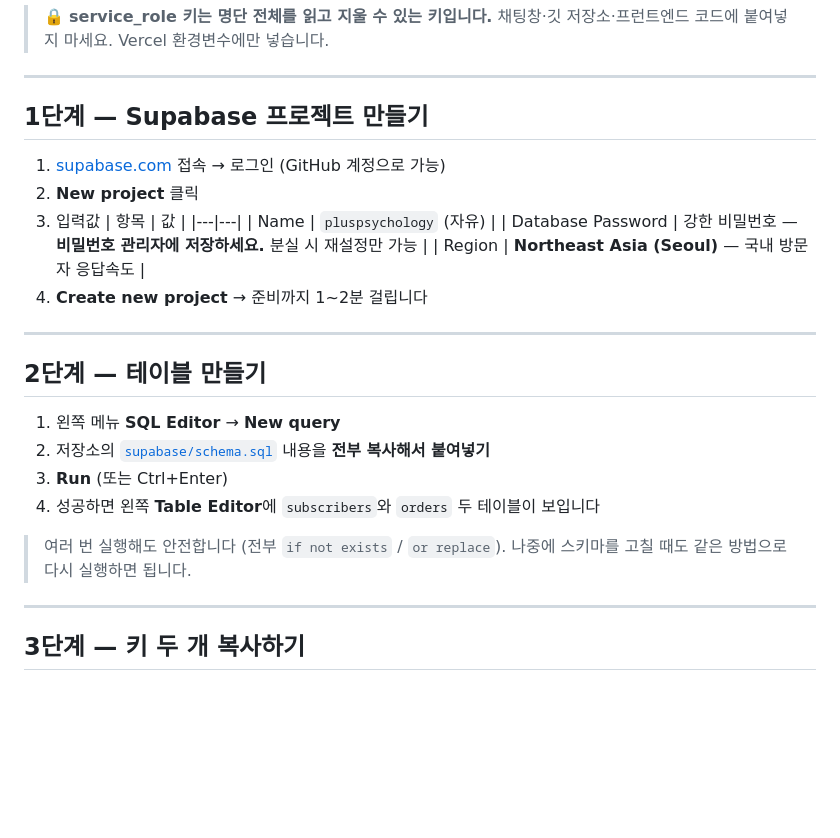
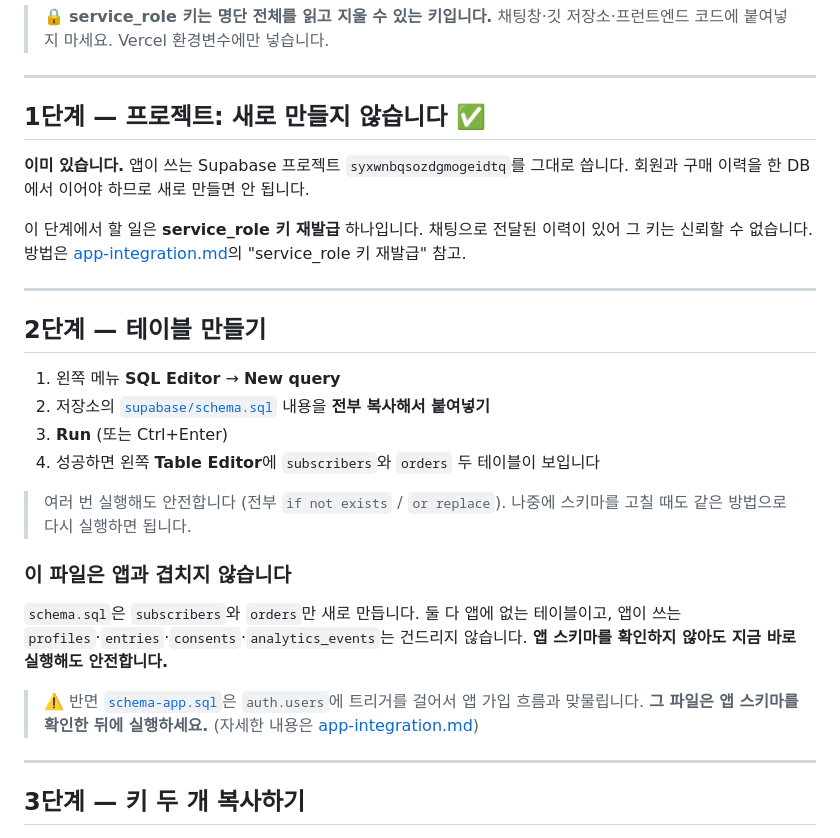
Before and after one commit to volt90/pluspsychology, a Markdown page: docs/setup-supabase.md, the part around the change. GitHub-like rendering; blank space fills up the shorter version.

Commit message:
Correct the setup guide: the project already exists
The guide told the reader to create a new Supabase project, which is
wrong now that the app's existing project is the one being shared.
Step one is rotating the exposed key instead.

Also splits the two SQL files by risk: schema.sql only adds tables the
app does not have and is safe to run immediately, while schema-app.sql
touches auth.users triggers and needs the app's schema checked first.

Co-Authored-By: Claude Fable 5 <noreply@anthropic.com>

```diff
--- a/docs/setup-supabase.md
+++ b/docs/setup-supabase.md
@@ -8,17 +8,14 @@
 
 ---
 
-## 1단계 — Supabase 프로젝트 만들기
+## 1단계 — 프로젝트: 새로 만들지 않습니다 ✅
 
-1. [supabase.com](https://supabase.com) 접속 → 로그인 (GitHub 계정으로 가능)
-2. **New project** 클릭
-3. 입력값
-   | 항목 | 값 |
-   |---|---|
-   | Name | `pluspsychology` (자유) |
-   | Database Password | 강한 비밀번호 — **비밀번호 관리자에 저장하세요.** 분실 시 재설정만 가능 |
-   | Region | **Northeast Asia (Seoul)** — 국내 방문자 응답속도 |
-4. **Create new project** → 준비까지 1~2분 걸립니다
+**이미 있습니다.** 앱이 쓰는 Supabase 프로젝트 `syxwnbqsozdgmogeidtq`를 그대로 씁니다.
+회원과 구매 이력을 한 DB에서 이어야 하므로 새로 만들면 안 됩니다.
+
+이 단계에서 할 일은 **service_role 키 재발급** 하나입니다.
+채팅으로 전달된 이력이 있어 그 키는 신뢰할 수 없습니다.
+방법은 [app-integration.md](app-integration.md)의 "service_role 키 재발급" 참고.
 
 ---
 
@@ -31,6 +28,15 @@
 
 > 여러 번 실행해도 안전합니다 (전부 `if not exists` / `or replace`).
 > 나중에 스키마를 고칠 때도 같은 방법으로 다시 실행하면 됩니다.
+
+### 이 파일은 앱과 겹치지 않습니다
+`schema.sql`은 `subscribers`와 `orders`만 새로 만듭니다. 둘 다 앱에 없는 테이블이고,
+앱이 쓰는 `profiles`·`entries`·`consents`·`analytics_events`는 건드리지 않습니다.
+**앱 스키마를 확인하지 않아도 지금 바로 실행해도 안전합니다.**
+
+> ⚠️ 반면 [`schema-app.sql`](../supabase/schema-app.sql)은 `auth.users`에 트리거를 걸어서
+> 앱 가입 흐름과 맞물립니다. **그 파일은 앱 스키마를 확인한 뒤에 실행하세요.**
+> (자세한 내용은 [app-integration.md](app-integration.md))
 
 ---
 
```
